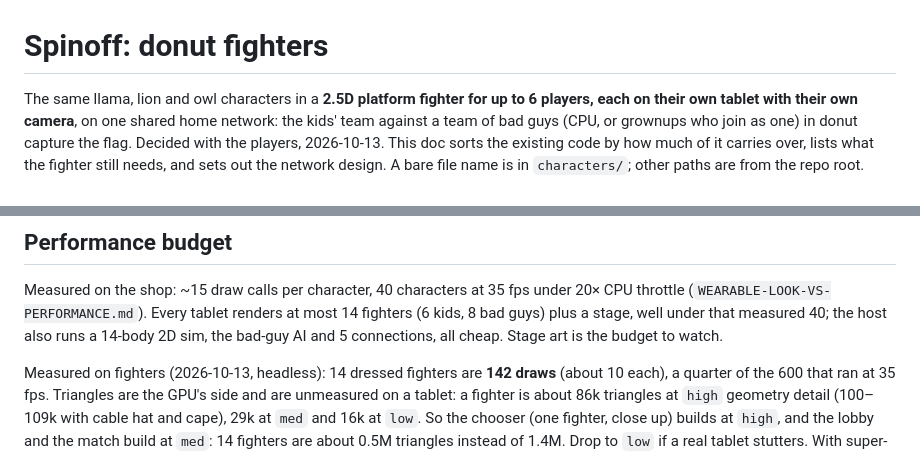
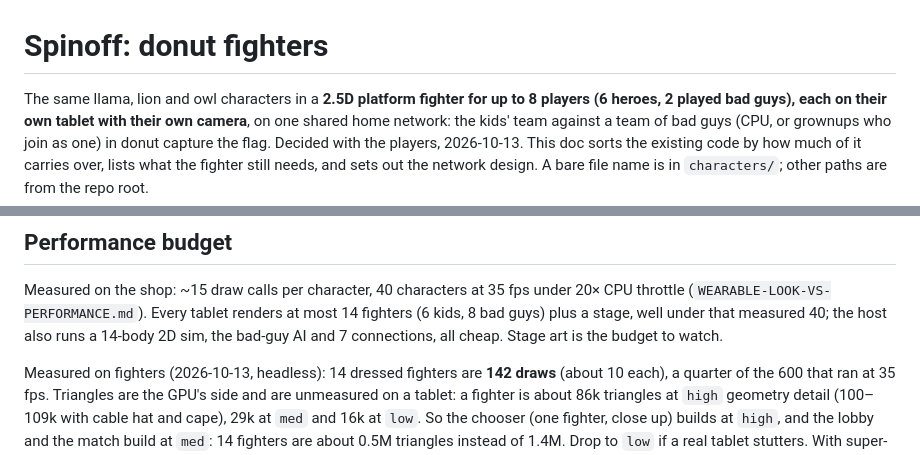
Before and after one commit to abolger-personal/local-yarn-store-game, a Markdown page: spinoff/REUSE-SPEC.md, 2 parts joined by grey strips. GitHub-like rendering.

```diff
--- a/spinoff/REUSE-SPEC.md
+++ b/spinoff/REUSE-SPEC.md
@@ -1,6 +1,6 @@
 # Spinoff: donut fighters
 
-The same llama, lion and owl characters in a **2.5D platform fighter for up to 6 players, each
+The same llama, lion and owl characters in a **2.5D platform fighter for up to 8 players (6 heroes, 2 played bad guys), each
 on their own tablet with their own camera**, on one shared home network: the kids' team against
 a team of bad guys (CPU, or grownups who join as one) in donut capture the flag. Decided with the players, 2026-10-13. This doc sorts the existing code by how much of it carries over, lists what
 the fighter still needs, and sets out the network design. A bare file name is in `characters/`;
@@ -480,7 +480,7 @@ rollback or replays possible later.
 Measured on the shop: ~15 draw calls per character, 40 characters at 35 fps under 20× CPU
 throttle (`WEARABLE-LOOK-VS-PERFORMANCE.md`). Every tablet renders at most 14 fighters (6 kids,
 8 bad guys) plus a stage, well under that measured 40; the host also runs a 14-body 2D sim, the
-bad-guy AI and 5 connections, all cheap. Stage art is the budget to watch.
+bad-guy AI and 7 connections, all cheap. Stage art is the budget to watch.
 
 Measured on fighters (2026-10-13, headless): 14 dressed fighters are **142 draws** (about 10 each),
 a quarter of the 600 that ran at 35 fps. Triangles are the GPU's side and are unmeasured on a
```
Also changed, not shown: other parts of spinoff/REUSE-SPEC.md (+9 -6 lines).
